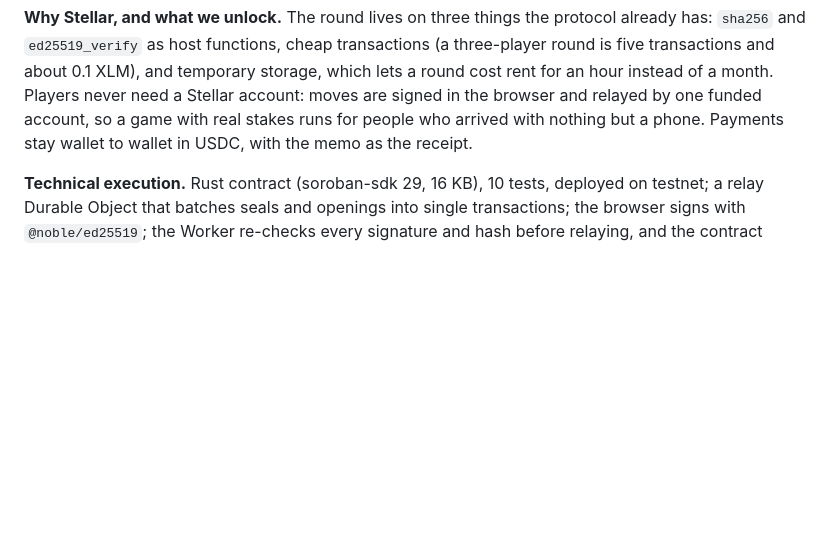
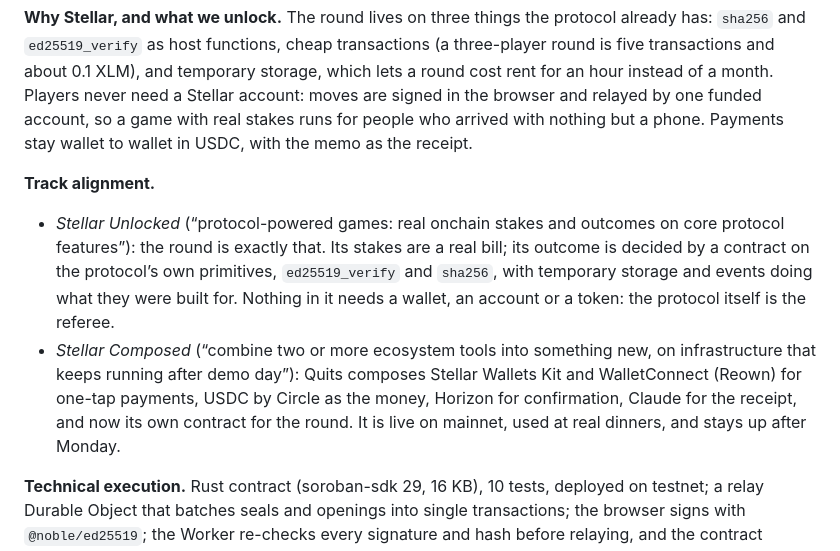
Before and after one commit to karlostoteles/QUITS, a Markdown page: docs/hackmeridian.md, the part around the change. GitHub-like rendering; blank space fills up the shorter version.

Commit message:
Submission notes: track alignment
Co-Authored-By: Claude Fable 5.1 <noreply@anthropic.com>
Claude-Session: https://claude.ai/code/session_018eQ8oRUDsNW5Gebk4bkec8

```diff
--- a/docs/hackmeridian.md
+++ b/docs/hackmeridian.md
@@ -13,6 +13,10 @@ Genesis path · tracks: Stellar Unlocked (a game with real stakes judged by a So
 **What was built at HackMeridian: Who pays?** Before paying back, the host can propose a round. Everyone who is in hides 0–3 coins and calls the total. Each move is sealed (a hash signed with a key that only that phone has) on the `whopays` contract, and opened once every seal is on chain. The contract names who pays: furthest from the real total, ties drawn from the salts, silence loses. The loser's part becomes everyone's; the others are off the hook. Playing is optional, nothing is wagered, the contract holds no funds.
 
 **Why Stellar, and what we unlock.** The round lives on three things the protocol already has: `sha256` and `ed25519_verify` as host functions, cheap transactions (a three-player round is five transactions and about 0.1 XLM), and temporary storage, which lets a round cost rent for an hour instead of a month. Players never need a Stellar account: moves are signed in the browser and relayed by one funded account, so a game with real stakes runs for people who arrived with nothing but a phone. Payments stay wallet to wallet in USDC, with the memo as the receipt.
+
+**Track alignment.**
+- *Stellar Unlocked* (“protocol-powered games: real onchain stakes and outcomes on core protocol features”): the round is exactly that. Its stakes are a real bill; its outcome is decided by a contract on the protocol’s own primitives, `ed25519_verify` and `sha256`, with temporary storage and events doing what they were built for. Nothing in it needs a wallet, an account or a token: the protocol itself is the referee.
+- *Stellar Composed* (“combine two or more ecosystem tools into something new, on infrastructure that keeps running after demo day”): Quits composes Stellar Wallets Kit and WalletConnect (Reown) for one-tap payments, USDC by Circle as the money, Horizon for confirmation, Claude for the receipt, and now its own contract for the round. It is live on mainnet, used at real dinners, and stays up after Monday.
 
 **Technical execution.** Rust contract (soroban-sdk 29, 16 KB), 10 tests, deployed on testnet; a relay Durable Object that batches seals and openings into single transactions; the browser signs with `@noble/ed25519`; the Worker re-checks every signature and hash before relaying, and the contract checks them again. Two end-to-end tests: the round through the API (forged seals and wrong openings refused) and the round in three real browsers (Playwright), from the proposal to the loser paying.
 
```
